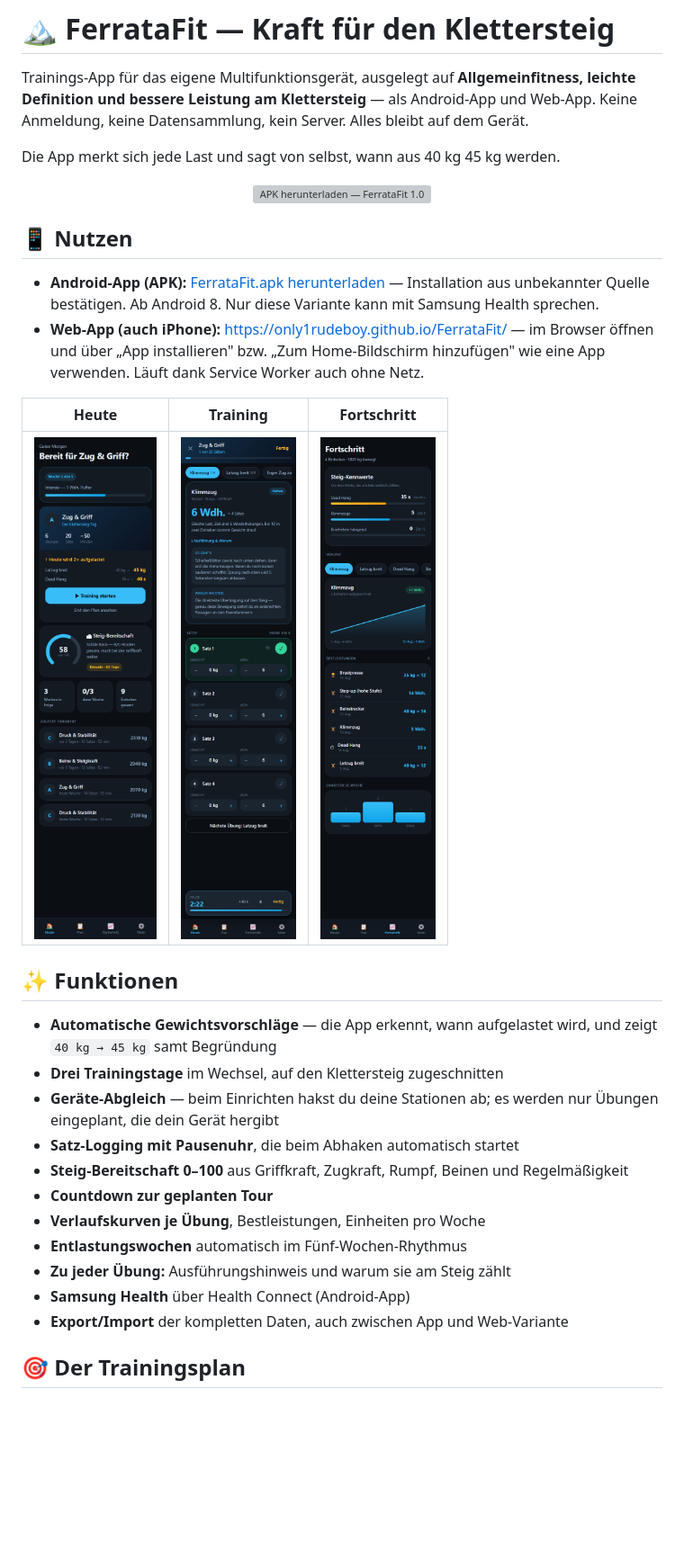
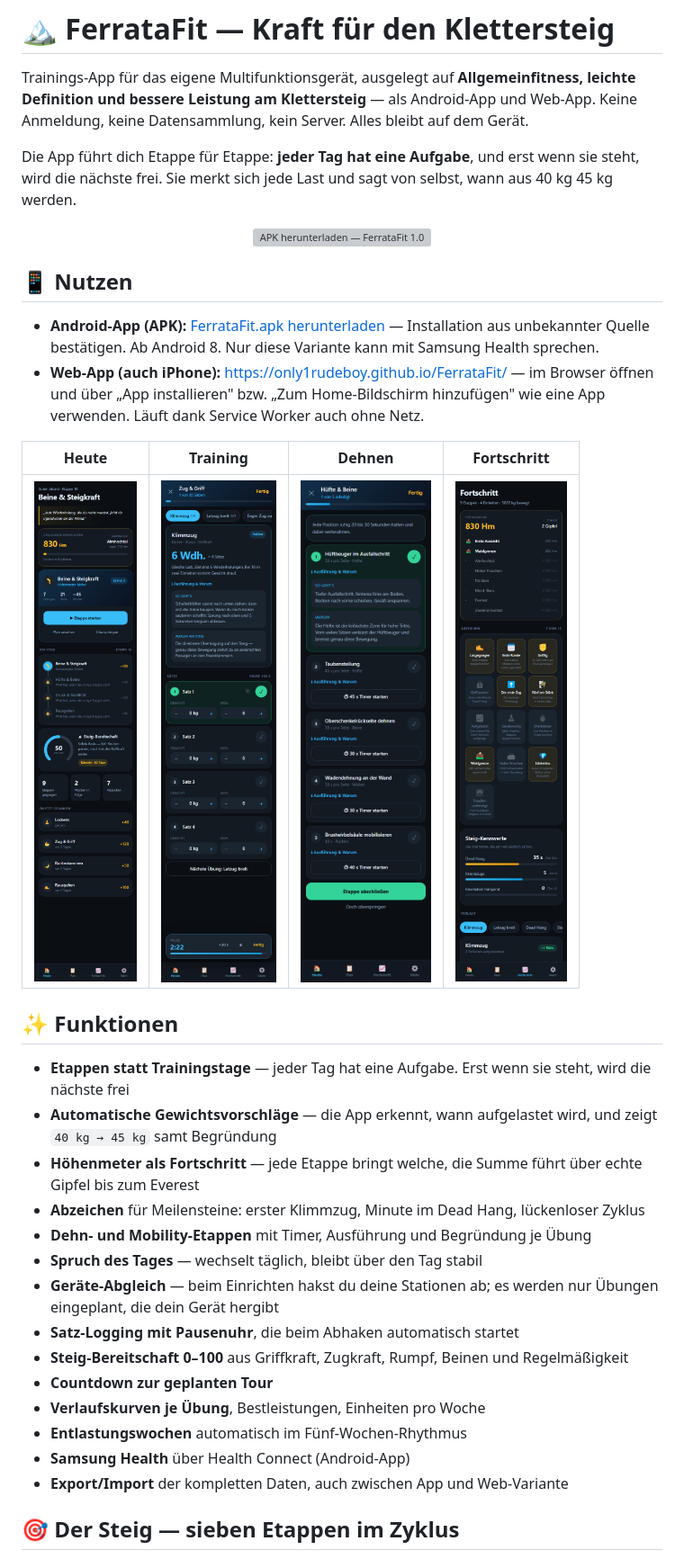
Before and after one commit to Only1Rudeboy/FerrataFit, a Markdown page: README.md, the part around one of its changes. Shown at 90% size. GitHub-like rendering; pictures changed too: docs/screenshots/dehnen.png (added), docs/screenshots/fortschritt.png, docs/screenshots/heute.png; blank space fills up the shorter version; grey boxes are pictures that could not be loaded.

```diff
--- a/README.md
+++ b/README.md
@@ -4,7 +4,9 @@ Trainings-App für das eigene Multifunktionsgerät, ausgelegt auf **Allgemeinfit
 leichte Definition und bessere Leistung am Klettersteig** — als Android-App und Web-App.
 Keine Anmeldung, keine Datensammlung, kein Server. Alles bleibt auf dem Gerät.
 
-Die App merkt sich jede Last und sagt von selbst, wann aus 40 kg 45 kg werden.
+Die App führt dich Etappe für Etappe: **jeder Tag hat eine Aufgabe**, und erst wenn sie
+steht, wird die nächste frei. Sie merkt sich jede Last und sagt von selbst, wann aus
+40 kg 45 kg werden.
 
 <div align="center">
 
@@ -21,15 +23,21 @@ Die App merkt sich jede Last und sagt von selbst, wann aus 40 kg 45 kg werden.
   — im Browser öffnen und über „App installieren" bzw. „Zum Home-Bildschirm hinzufügen"
   wie eine App verwenden. Läuft dank Service Worker auch ohne Netz.
 
-| Heute | Training | Fortschritt |
-|---|---|---|
-| ![Startbildschirm](docs/screenshots/heute.png) | ![Trainingsansicht](docs/screenshots/training.png) | ![Fortschritt](docs/screenshots/fortschritt.png) |
+| Heute | Training | Dehnen | Fortschritt |
+|---|---|---|---|
+| ![Startbildschirm](docs/screenshots/heute.png) | ![Trainingsansicht](docs/screenshots/training.png) | ![Dehn-Etappe](docs/screenshots/dehnen.png) | ![Fortschritt](docs/screenshots/fortschritt.png) |
 
 ## ✨ Funktionen
 
+- **Etappen statt Trainingstage** — jeder Tag hat eine Aufgabe. Erst wenn sie steht,
+  wird die nächste frei
 - **Automatische Gewichtsvorschläge** — die App erkennt, wann aufgelastet wird, und
   zeigt `40 kg → 45 kg` samt Begründung
-- **Drei Trainingstage** im Wechsel, auf den Klettersteig zugeschnitten
+- **Höhenmeter als Fortschritt** — jede Etappe bringt welche, die Summe führt über
+  echte Gipfel bis zum Everest
+- **Abzeichen** für Meilensteine: erster Klimmzug, Minute im Dead Hang, lückenloser Zyklus
+- **Dehn- und Mobility-Etappen** mit Timer, Ausführung und Begründung je Übung
+- **Spruch des Tages** — wechselt täglich, bleibt über den Tag stabil
 - **Geräte-Abgleich** — beim Einrichten hakst du deine Stationen ab; es werden nur
   Übungen eingeplant, die dein Gerät hergibt
 - **Satz-Logging mit Pausenuhr**, die beim Abhaken automatisch startet
@@ -37,9 +45,8 @@ Die App merkt sich jede Last und sagt von selbst, wann aus 40 kg 45 kg werden.
 - **Countdown zur geplanten Tour**
 - **Verlaufskurven je Übung**, Bestleistungen, Einheiten pro Woche
 - **Entlastungswochen** automatisch im Fünf-Wochen-Rhythmus
-- **Zu jeder Übung:** Ausführungshinweis und warum sie am Steig zählt
 - **Samsung Health** über Health Connect (Android-App)
 - **Export/Import** der kompletten Daten, auch zwischen App und Web-Variante
 
-## 🎯 Der Trainingsplan
+## 🎯 Der Steig — sieben Etappen im Zyklus
 
```
Also changed, not shown: other parts of README.md (+46 -17 lines), docs/TRAININGSWISSEN.md (+50 -4 lines), 13 other files.
